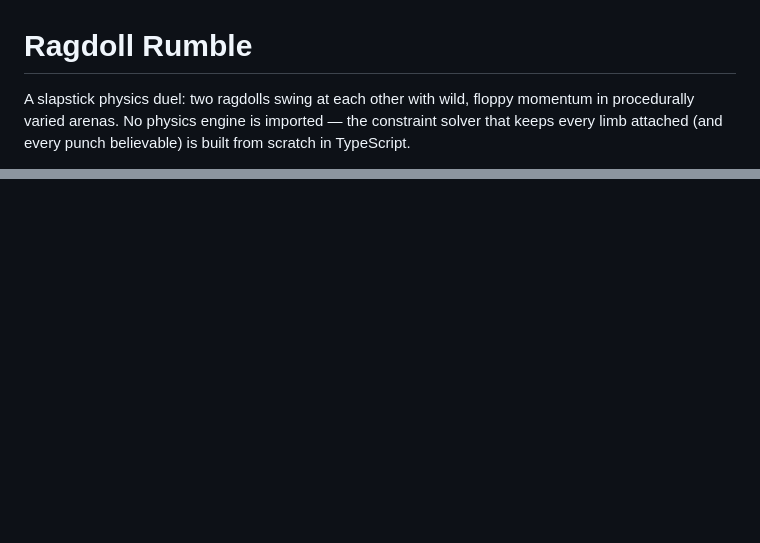
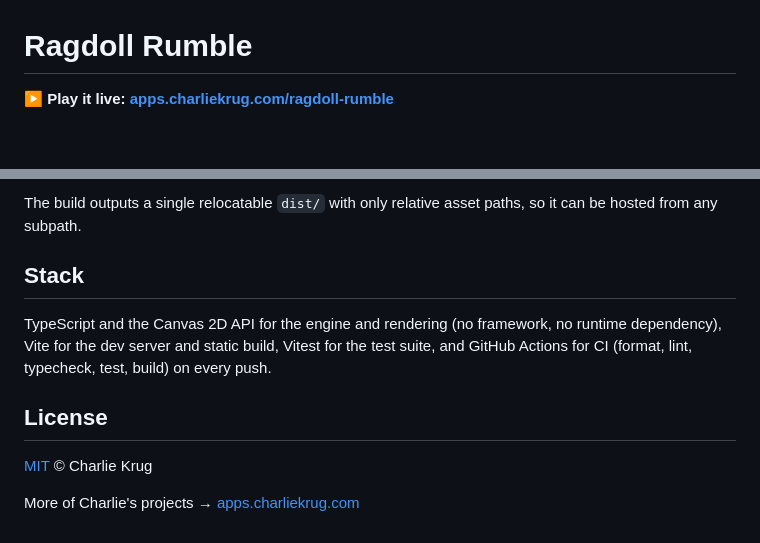
Before and after one commit to ctkrug/ragdoll-rumble, a Markdown page: README.md, 2 parts joined by grey strips. Rendered like a GitHub page; blank space fills up the shorter version.

```diff
--- a/README.md
+++ b/README.md
@@ -1,6 +1,4 @@
 # Ragdoll Rumble
 
-A slapstick physics duel: two ragdolls swing at each other with wild, floppy momentum in
-procedurally varied arenas. No physics engine is imported — the constraint solver that keeps
-every limb attached (and every punch believable) is built from scratch in TypeScript.
+**▶ Play it live: [apps.charliekrug.com/ragdoll-rumble](https://apps.charliekrug.com/ragdoll-rumble/)**
 
@@ -70,0 +76,14 @@ round wins takes the match; hit Rematch (or throw a punch/kick/lunge) to go agai
+The build outputs a single relocatable `dist/` with only relative asset paths, so it can be hosted
+from any subpath.
+
+## Stack
+
+TypeScript and the Canvas 2D API for the engine and rendering (no framework, no runtime
+dependency), Vite for the dev server and static build, Vitest for the test suite, and GitHub
+Actions for CI (format, lint, typecheck, test, build) on every push.
+
+## License
+
+[MIT](LICENSE) © Charlie Krug
+
+More of Charlie's projects → [apps.charliekrug.com](https://apps.charliekrug.com)
```
Also changed, not shown: other parts of README.md (+58 -51 lines).
